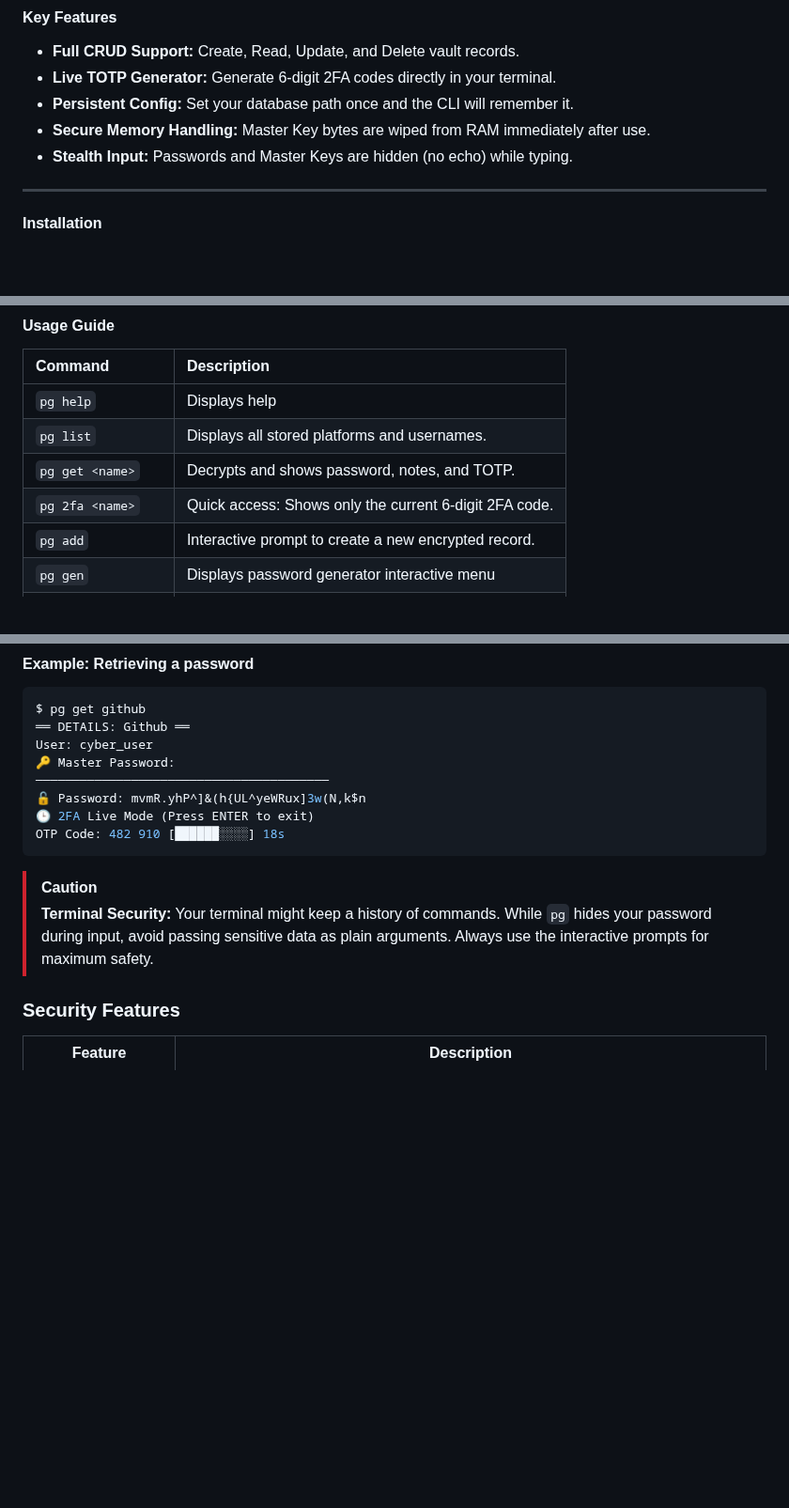
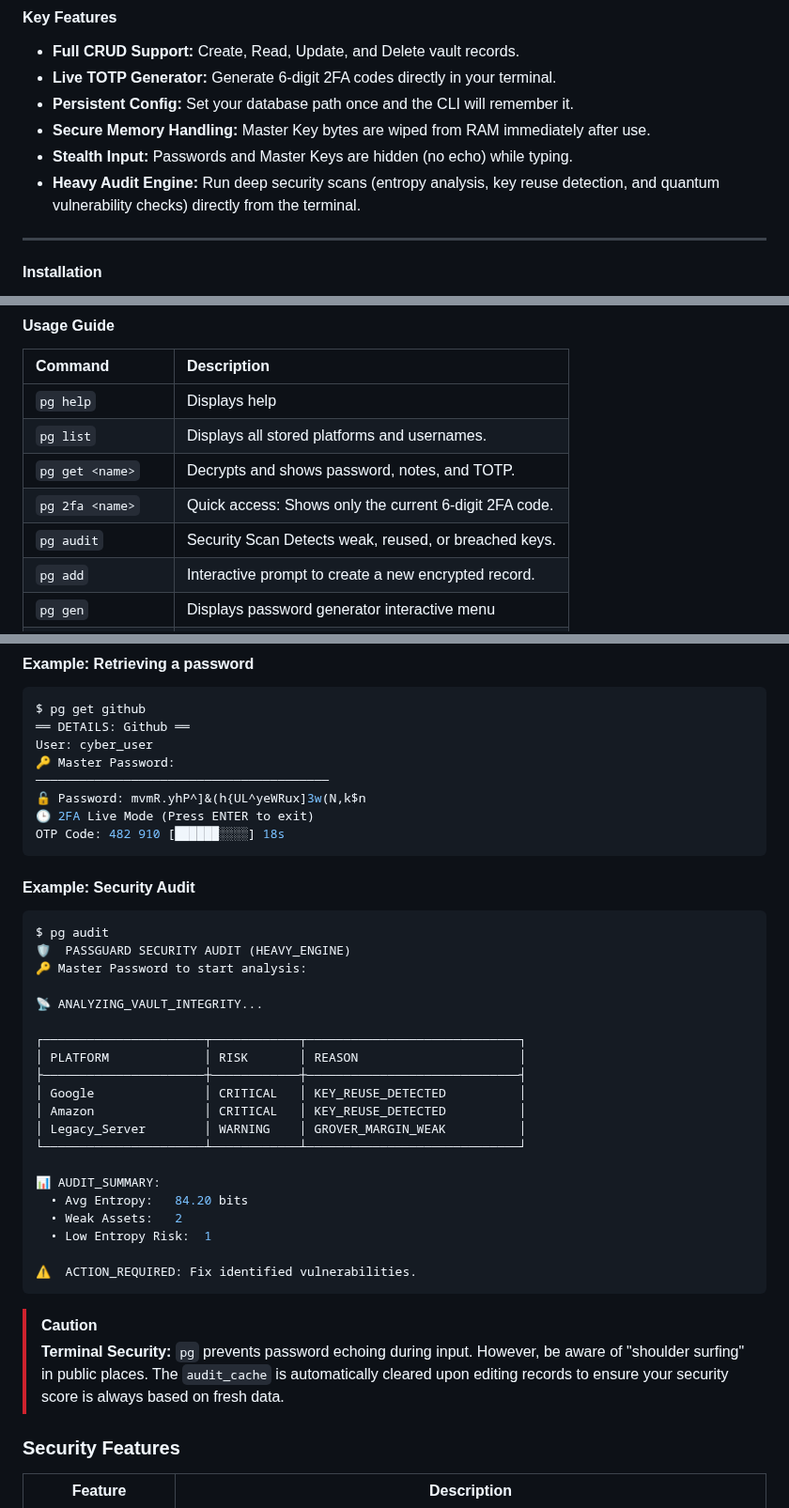
Before and after one commit to Nooch98/PassGuard-OS, a Markdown page: README.md, 3 parts joined by grey strips. Shown at 94% size. GitHub-like rendering; blank space fills up the shorter version.

````diff
--- a/README.md
+++ b/README.md
@@ -120,6 +120,7 @@ PassGuard OS includes a command-line interface (CLI) for advanced users who need
 * **Persistent Config:** Set your database path once and the CLI will remember it.
 * **Secure Memory Handling:** Master Key bytes are wiped from RAM immediately after use.
 * **Stealth Input:** Passwords and Master Keys are hidden (no echo) while typing.
+* **Heavy Audit Engine:** Run deep security scans (entropy analysis, key reuse detection, and quantum vulnerability checks) directly from the terminal.
 ---
 #### Installation
 1.  **Compile the binary:**
@@ -144,6 +145,7 @@ PassGuard OS includes a command-line interface (CLI) for advanced users who need
 | `pg list` | Displays all stored platforms and usernames. |
 | `pg get <name>` | Decrypts and shows password, notes, and TOTP. |
 | `pg 2fa <name>` | Quick access: Shows only the current 6-digit 2FA code. |
+| `pg audit` | Security Scan Detects weak, reused, or breached keys. |
 | `pg add` | Interactive prompt to create a new encrypted record. |
 | `pg gen` | Displays password generator interactive menu |
 | `pg edit <name>` | Modify username or password of an existing record. |
@@ -199,9 +201,32 @@ User: cyber_user
 OTP Code: 482 910 [██████░░░░] 18s
 ```
 
+#### Example: Security Audit
+```bash
+$ pg audit
+🛡️  PASSGUARD SECURITY AUDIT (HEAVY_ENGINE)
+🔑 Master Password to start analysis:
+
+📡 ANALYZING_VAULT_INTEGRITY...
+
+┌──────────────────────┬────────────┬─────────────────────────────┐
+│ PLATFORM             │ RISK       │ REASON                      │
+├──────────────────────┼────────────┼─────────────────────────────┤
+│ Google               │ CRITICAL   │ KEY_REUSE_DETECTED          │
+│ Amazon               │ CRITICAL   │ KEY_REUSE_DETECTED          │
+│ Legacy_Server        │ WARNING    │ GROVER_MARGIN_WEAK          │
+└──────────────────────┴────────────┴─────────────────────────────┘
+
+📊 AUDIT_SUMMARY:
+  • Avg Entropy:   84.20 bits
+  • Weak Assets:   2
+  • Low Entropy Risk:  1
+
+⚠️  ACTION_REQUIRED: Fix identified vulnerabilities.
+```
+
 > [!CAUTION]
-> **Terminal Security:** Your terminal might keep a history of commands. While `pg` hides your password during input, avoid passing sensitive data as plain arguments. Always use the interactive prompts for maximum safety.
-
+> **Terminal Security:** `pg` prevents password echoing during input. However, be aware of "shoulder surfing" in public places. The `audit_cache` is automatically cleared upon editing records to ensure your security score is always based on fresh data.
 ### Security Features
 | Feature | Description |
 |--- |---
````
